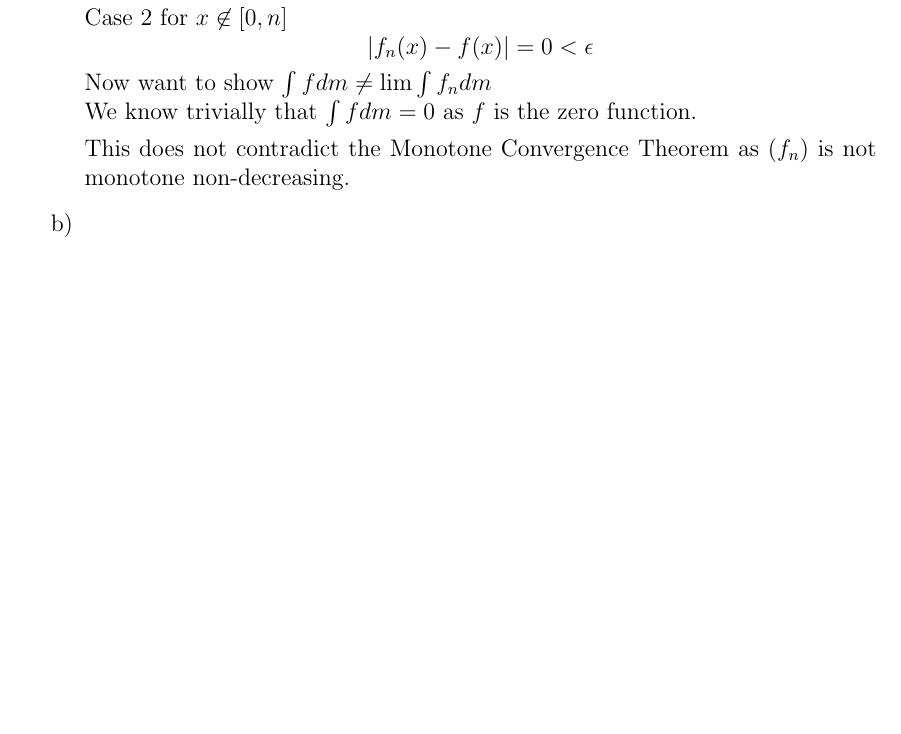
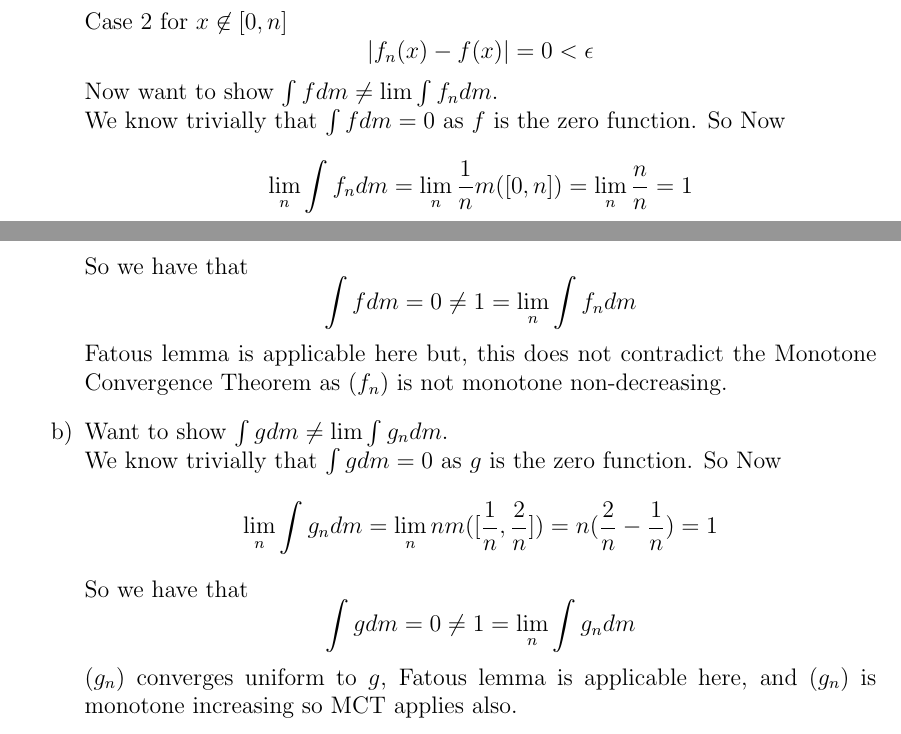
Before and after one commit to jdRanda/Courses, a LaTeX document (Measure Theory and Integration/MTIHW2.tex): part of the page before the commit and two parts of pages 1 and 2 of 2 after it, the two joined at a grey line, cut so that both start at the same text, the shorter picture padded with empty space. Compiled offline with pdfLaTeX.

Commit message:
MTIHW2 done

```diff
--- a/Measure Theory and Integration/MTIHW2.tex
+++ b/Measure Theory and Integration/MTIHW2.tex
@@ -35,13 +35,19 @@ Let $X$ be a set of at least two elements. Set $\mathbb{X}=\{\emptyset,X\}$. The
     $$|f_{n}(x)-f(x)|=|\frac{1}{n}-0|=\frac{1}{n}\leq\frac{1}{N}<\epsilon$$
     Case 2 for $x\not\in[0,n]$
     $$|f_{n}(x)-f(x)|=0<\epsilon $$
-    Now want to show $\int fdm\neq \lim\int f_{n}dm$\\
-    We know trivially that $\int fdm=0$ as $f$ is the zero function.
-
-
-    \\This does not contradict the Monotone Convergence Theorem as $(f_{n})$ is not monotone non-decreasing.
+    Now want to show $\int fdm\neq \lim\int f_{n}dm$.\\
+    We know trivially that $\int fdm=0$ as $f$ is the zero function. So Now
+    $$\lim_{n}\int f_{n}dm=\lim_{n}\frac{1}{n}m([0,n])=\lim_{n}\frac{n}{n}=1 $$
+    So we have that
+    $$ \int fdm=0\neq 1=\lim_{n}\int f_{n}dm$$
+    Fatous lemma is applicable here but, this does not contradict the Monotone Convergence Theorem as $(f_{n})$ is not monotone non-decreasing.
     \item[b)]
-
+     Want to show $\int gdm\neq \lim\int g_{n}dm$.\\
+     We know trivially that $\int gdm=0$ as $g$ is the zero function. So Now
+     $$\lim_{n}\int g_{n}dm=\lim_{n}nm([\frac{1}{n},\frac{2}{n}])=n(\frac{2}{n}-\frac{1}{n})=1 $$
+     So we have that
+     $$ \int gdm=0\neq 1=\lim_{n}\int g_{n}dm$$
+     $(g_{n})$ converges uniform to $g$, Fatous lemma is applicable here, and $(g_{n})$ is monotone increasing so MCT applies also.
 \end{itemize}
 
 \end{document}
```
Also changed, not shown: Complex Function Theory/CFTHW2.tex (added, +27 -0 lines), Measure Theory and Integration/MTIHW2.pdf.
